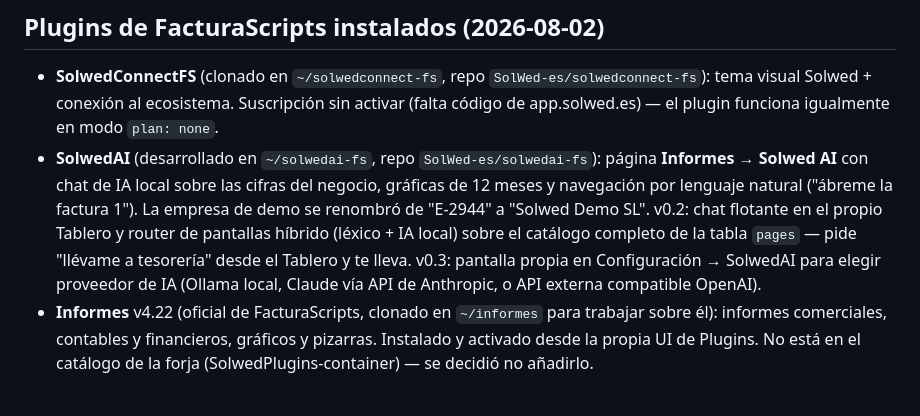
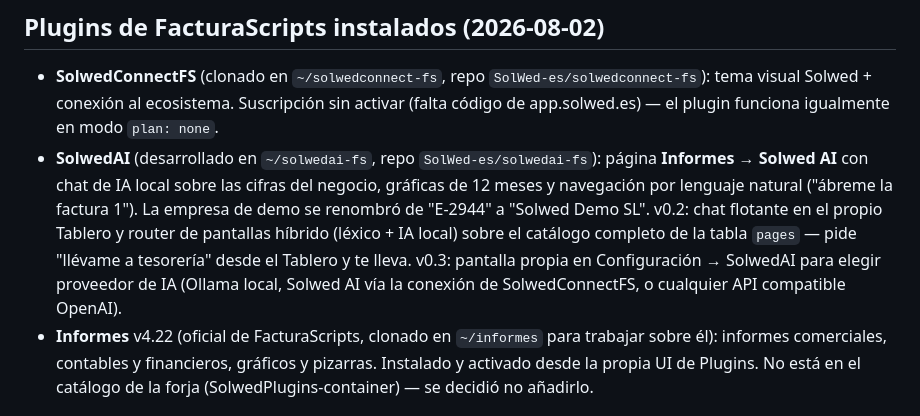
Before and after one commit to SolWed-es/SolwedOS, a Markdown page: demo-machine/README.md, the part around the change. Drawn GitHub-style.

Commit message:
Máquina de demo: SolwedAI v0.4 (proveedor Solwed vía SolwedConnectFS)
Co-Authored-By: Claude Fable 5 <noreply@anthropic.com>

```diff
--- a/demo-machine/README.md
+++ b/demo-machine/README.md
@@ -70,8 +70,8 @@ en el propio equipo, sin internet.
   v0.2: chat flotante en el propio Tablero y router de pantallas híbrido
   (léxico + IA local) sobre el catálogo completo de la tabla `pages` — pide
   "llévame a tesorería" desde el Tablero y te lleva. v0.3: pantalla propia en
-  Configuración → SolwedAI para elegir proveedor de IA (Ollama local, Claude
-  vía API de Anthropic, o API externa compatible OpenAI).
+  Configuración → SolwedAI para elegir proveedor de IA (Ollama local, Solwed AI
+  vía la conexión de SolwedConnectFS, o cualquier API compatible OpenAI).
 - **Informes** v4.22 (oficial de FacturaScripts, clonado en `~/informes` para
   trabajar sobre él): informes comerciales, contables y financieros, gráficos y
   pizarras. Instalado y activado desde la propia UI de Plugins. No está en el
```
